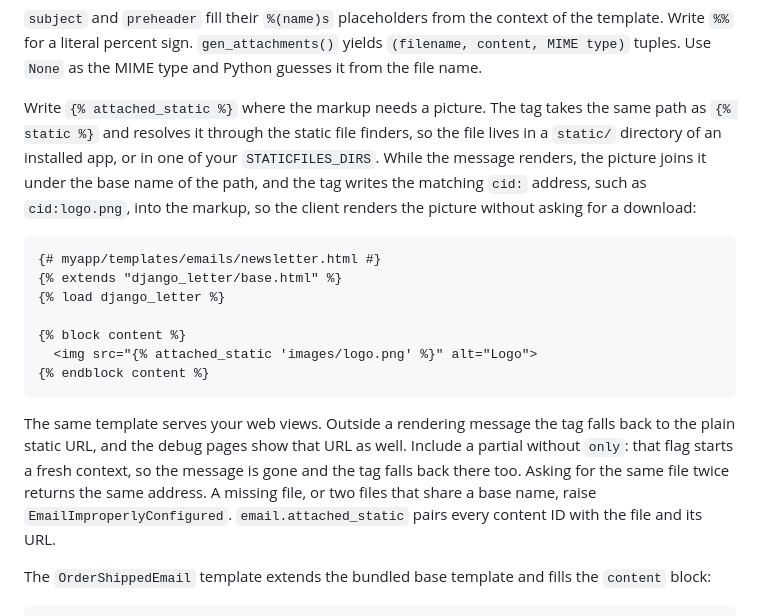
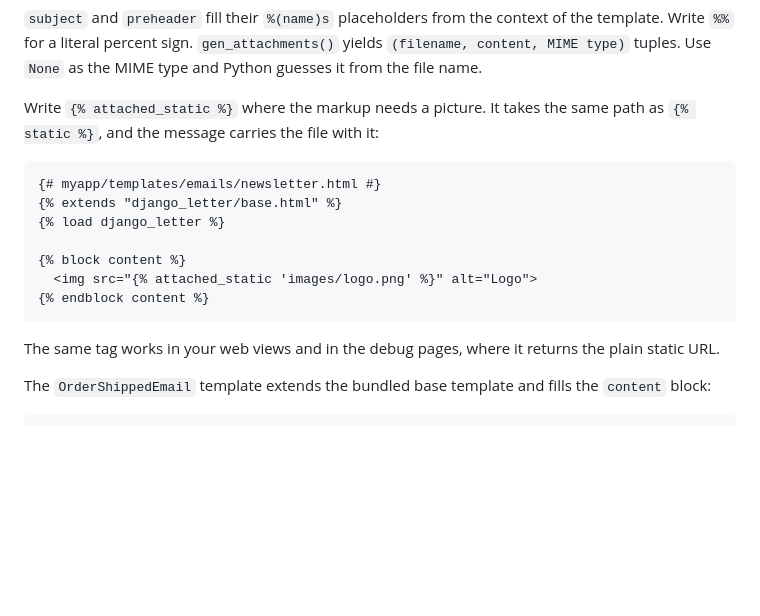
Before and after one commit to codingjoe/django-letter, a Markdown page: README.md, the part around the change. GitHub-like rendering; blank space fills up the shorter version.

Commit message:
Cut the attached_static section of the README down to its use
Where the file lives, how the content ID is built and what the tag records are
answers for the docstrings; the README now shows the tag in a template and what
comes back in a web view.

````diff
--- a/README.md
+++ b/README.md
@@ -92,13 +92,8 @@ the template. Write `%%` for a literal percent sign. `gen_attachments()` yields
 `(filename, content, MIME type)` tuples. Use `None` as the MIME type and Python
 guesses it from the file name.
 
-Write `{% attached_static %}` where the markup needs a picture. The tag takes
-the same path as `{% static %}` and resolves it through the static file
-finders, so the file lives in a `static/` directory of an installed app, or in
-one of your `STATICFILES_DIRS`. While the message renders, the picture joins it
-under the base name of the path, and the tag writes the matching `cid:` address,
-such as `cid:logo.png`, into the markup, so the client renders the picture
-without asking for a download:
+Write `{% attached_static %}` where the markup needs a picture. It takes the
+same path as `{% static %}`, and the message carries the file with it:
 
 ```django
 {# myapp/templates/emails/newsletter.html #}
@@ -110,13 +105,8 @@ without asking for a download:
 {% endblock content %}
 ```
 
-The same template serves your web views. Outside a rendering message the tag
-falls back to the plain static URL, and the debug pages show that URL as well.
-Include a partial without `only`: that flag starts a fresh context, so the
-message is gone and the tag falls back there too. Asking for the same file
-twice returns the same address. A missing file, or two files that share a base
-name, raise `EmailImproperlyConfigured`. `email.attached_static` pairs every
-content ID with the file and its URL.
+The same tag works in your web views and in the debug pages, where it
+returns the plain static URL.
 
 The `OrderShippedEmail` template extends the bundled base template and fills the
 `content` block:
````
